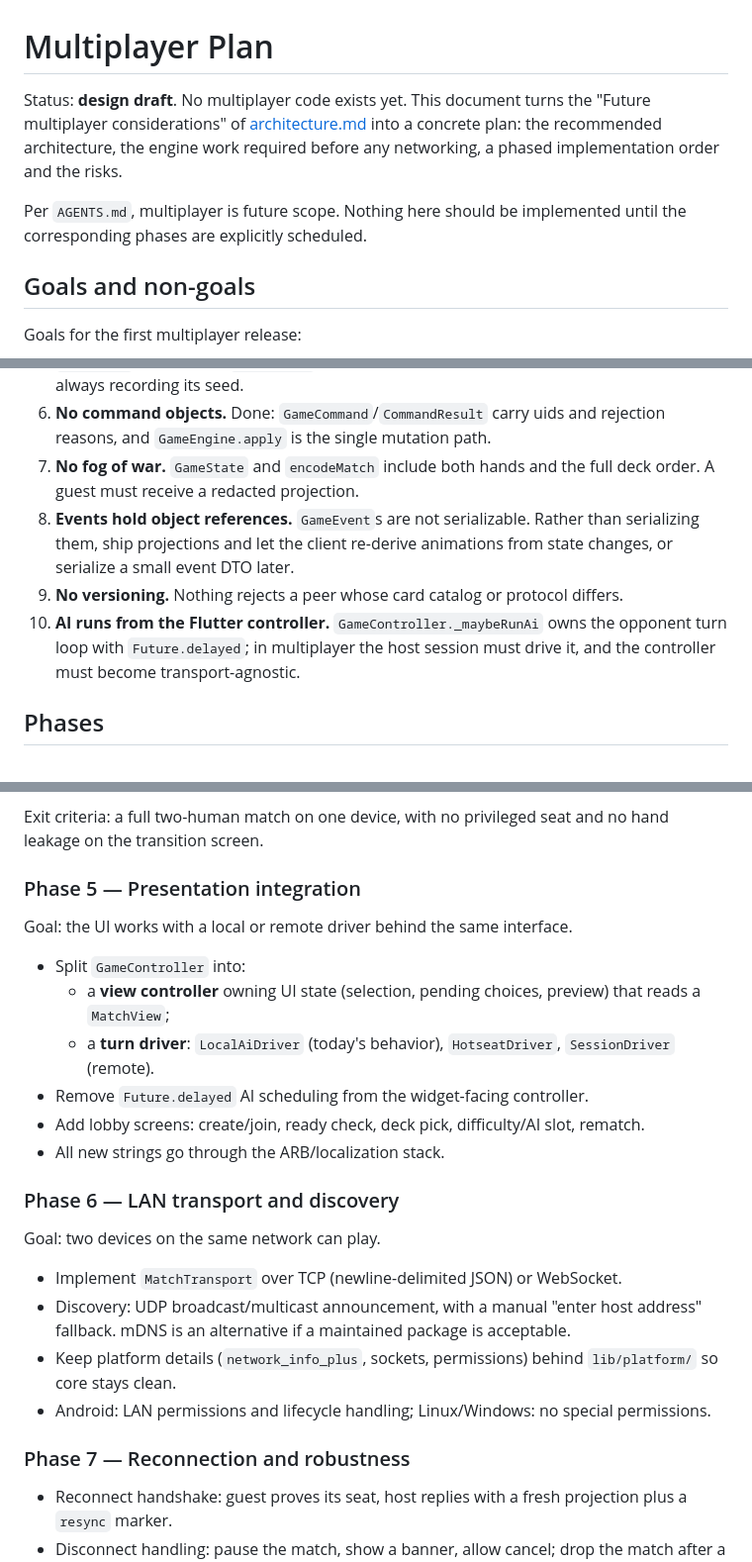
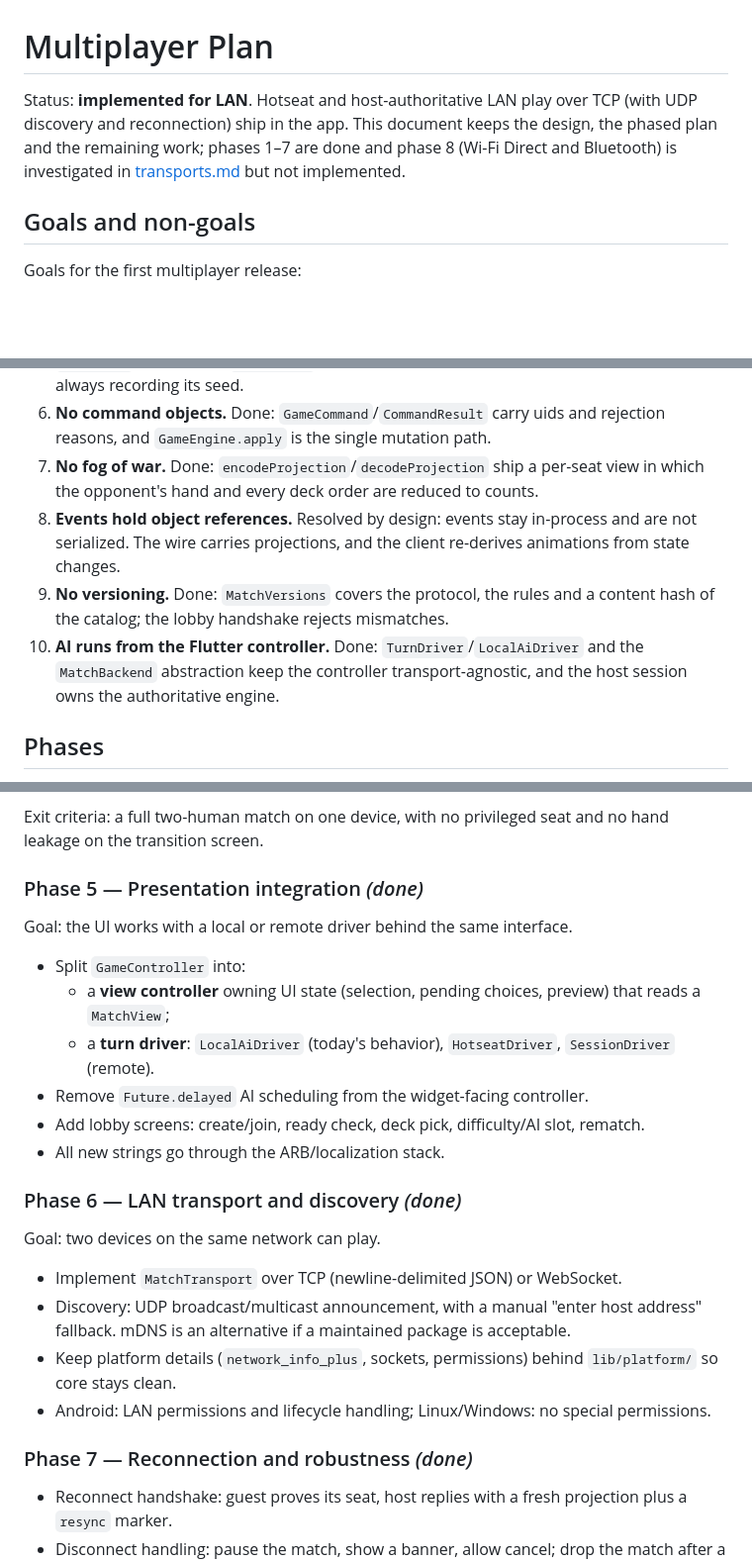
Before and after one commit to Nihmar/gwent-go, a Markdown page: docs/multiplayer.md, 3 parts joined by grey strips. Shown at 99% size. Rendered like a GitHub page; blank space fills up the shorter version.

```diff
--- a/docs/multiplayer.md
+++ b/docs/multiplayer.md
@@ -1,12 +1,10 @@
 # Multiplayer Plan
 
-Status: **design draft**. No multiplayer code exists yet. This document turns the
-"Future multiplayer considerations" of [architecture.md](architecture.md) into a
-concrete plan: the recommended architecture, the engine work required before any
-networking, a phased implementation order and the risks.
-
-Per `AGENTS.md`, multiplayer is future scope. Nothing here should be implemented
-until the corresponding phases are explicitly scheduled.
+Status: **implemented for LAN**. Hotseat and host-authoritative LAN play over TCP
+(with UDP discovery and reconnection) ship in the app. This document keeps the
+design, the phased plan and the remaining work; phases 1–7 are done and phase 8
+(Wi-Fi Direct and Bluetooth) is investigated in [transports.md](transports.md)
+but not implemented.
 
 ## Goals and non-goals
 
@@ -97,16 +95,16 @@ Blocking issues, each addressed by a phase below:
    through SplitMix32, always recording its seed.
 6. **No command objects.** Done: `GameCommand`/`CommandResult` carry uids and
    rejection reasons, and `GameEngine.apply` is the single mutation path.
-7. **No fog of war.** `GameState` and `encodeMatch` include both hands and the
-   full deck order. A guest must receive a redacted projection.
-8. **Events hold object references.** `GameEvent`s are not serializable. Rather
-   than serializing them, ship projections and let the client re-derive
-   animations from state changes, or serialize a small event DTO later.
-9. **No versioning.** Nothing rejects a peer whose card catalog or protocol
-   differs.
-10. **AI runs from the Flutter controller.** `GameController._maybeRunAi` owns the
-    opponent turn loop with `Future.delayed`; in multiplayer the host session
-    must drive it, and the controller must become transport-agnostic.
+7. **No fog of war.** Done: `encodeProjection`/`decodeProjection` ship a per-seat
+   view in which the opponent's hand and every deck order are reduced to counts.
+8. **Events hold object references.** Resolved by design: events stay in-process
+   and are not serialized. The wire carries projections, and the client
+   re-derives animations from state changes.
+9. **No versioning.** Done: `MatchVersions` covers the protocol, the rules and a
+   content hash of the catalog; the lobby handshake rejects mismatches.
+10. **AI runs from the Flutter controller.** Done: `TurnDriver`/`LocalAiDriver`
+    and the `MatchBackend` abstraction keep the controller transport-agnostic,
+    and the host session owns the authoritative engine.
 
 ## Phases
 
@@ -187,7 +185,7 @@ Goal: validate Phases 1–3 without any networking.
 Exit criteria: a full two-human match on one device, with no privileged seat and
 no hand leakage on the transition screen.
 
-### Phase 5 — Presentation integration
+### Phase 5 — Presentation integration *(done)*
 
 Goal: the UI works with a local or remote driver behind the same interface.
 
@@ -201,7 +199,7 @@ Goal: the UI works with a local or remote driver behind the same interface.
   rematch.
 - All new strings go through the ARB/localization stack.
 
-### Phase 6 — LAN transport and discovery
+### Phase 6 — LAN transport and discovery *(done)*
 
 Goal: two devices on the same network can play.
 
@@ -213,7 +211,7 @@ Goal: two devices on the same network can play.
 - Android: LAN permissions and lifecycle handling; Linux/Windows: no special
   permissions.
 
-### Phase 7 — Reconnection and robustness
+### Phase 7 — Reconnection and robustness *(done)*
 
 - Reconnect handshake: guest proves its seat, host replies with a fresh
   projection plus a `resync` marker.
```
Also changed, not shown: README.md (+3 -1 lines), docs/architecture.md (+23 -21 lines).
